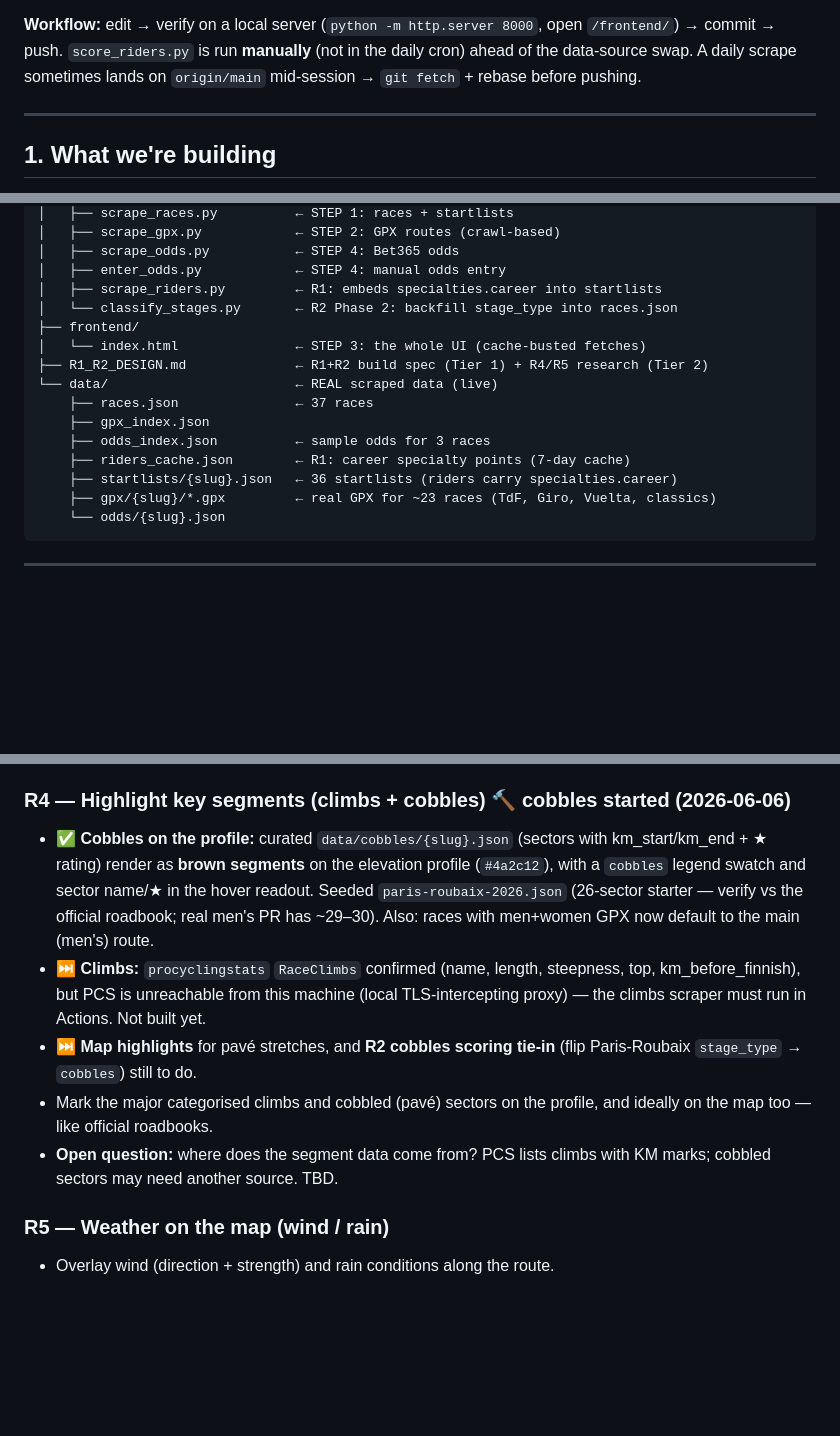
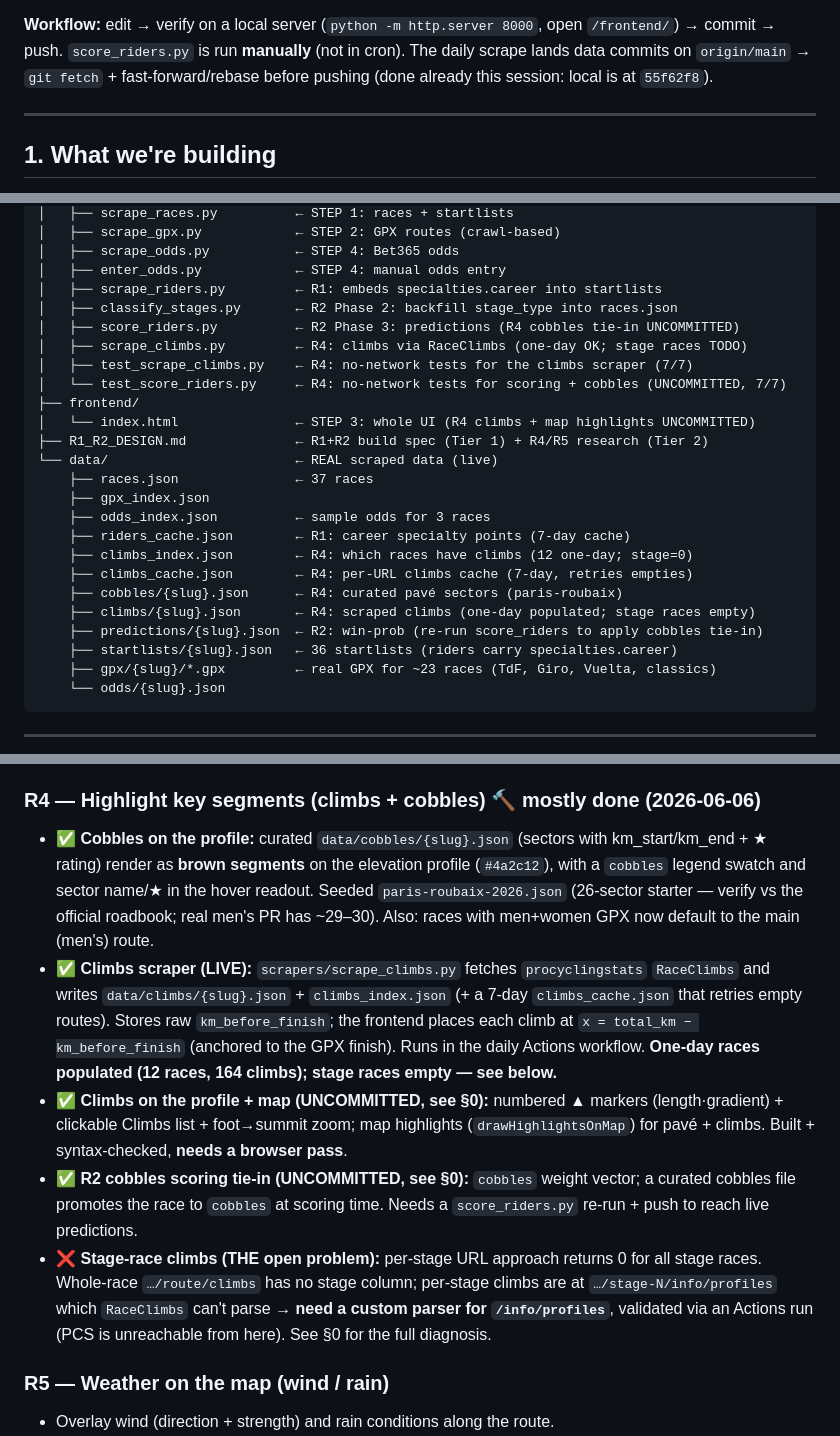
Before and after one commit to hbaylef/overthepeloton, a Markdown page: PROJECT_CONTEXT.md, 3 parts joined by grey strips. GitHub-like rendering; blank space fills up the shorter version.

```diff
--- a/PROJECT_CONTEXT.md
+++ b/PROJECT_CONTEXT.md
@@ -44,9 +82,10 @@ spiked and **ruled out** (exposes no WorldDB points; Cloudflare-blocked).
 4. Then **R5** weather (Open-Meteo) / **R6** odds / **R7** non-WT.
 
 **Workflow:** edit → verify on a local server (`python -m http.server 8000`,
-open `/frontend/`) → commit → push. `score_riders.py` is run **manually** (not
-in the daily cron) ahead of the data-source swap. A daily scrape sometimes lands
-on `origin/main` mid-session → `git fetch` + rebase before pushing.
+open `/frontend/`) → commit → push. `score_riders.py` is run **manually** (not in
+cron). The daily scrape lands data commits on `origin/main` → `git fetch` +
+fast-forward/rebase before pushing (done already this session: local is at
+`55f62f8`).
 
 ---
 
@@ -152,15 +191,24 @@ overthepeloton/
 │   ├── scrape_odds.py           ← STEP 4: Bet365 odds
 │   ├── enter_odds.py            ← STEP 4: manual odds entry
 │   ├── scrape_riders.py         ← R1: embeds specialties.career into startlists
-│   └── classify_stages.py       ← R2 Phase 2: backfill stage_type into races.json
+│   ├── classify_stages.py       ← R2 Phase 2: backfill stage_type into races.json
+│   ├── score_riders.py          ← R2 Phase 3: predictions (R4 cobbles tie-in UNCOMMITTED)
+│   ├── scrape_climbs.py         ← R4: climbs via RaceClimbs (one-day OK; stage races TODO)
+│   ├── test_scrape_climbs.py    ← R4: no-network tests for the climbs scraper (7/7)
+│   └── test_score_riders.py     ← R4: no-network tests for scoring + cobbles (UNCOMMITTED, 7/7)
 ├── frontend/
-│   └── index.html               ← STEP 3: the whole UI (cache-busted fetches)
+│   └── index.html               ← STEP 3: whole UI (R4 climbs + map highlights UNCOMMITTED)
 ├── R1_R2_DESIGN.md              ← R1+R2 build spec (Tier 1) + R4/R5 research (Tier 2)
 └── data/                        ← REAL scraped data (live)
     ├── races.json               ← 37 races
     ├── gpx_index.json
     ├── odds_index.json          ← sample odds for 3 races
     ├── riders_cache.json        ← R1: career specialty points (7-day cache)
+    ├── climbs_index.json        ← R4: which races have climbs (12 one-day; stage=0)
+    ├── climbs_cache.json        ← R4: per-URL climbs cache (7-day, retries empties)
+    ├── cobbles/{slug}.json      ← R4: curated pavé sectors (paris-roubaix)
+    ├── climbs/{slug}.json       ← R4: scraped climbs (one-day populated; stage races empty)
+    ├── predictions/{slug}.json  ← R2: win-prob (re-run score_riders to apply cobbles tie-in)
     ├── startlists/{slug}.json   ← 36 startlists (riders carry specialties.career)
     ├── gpx/{slug}/*.gpx         ← real GPX for ~23 races (TdF, Giro, Vuelta, classics)
     └── odds/{slug}.json
@@ -437,23 +485,32 @@ a backlog, not in priority order. Several have open design questions noted.
   that segment**, a top-right **badge** shows the selection's distance + average
   gradient; reset via a button or double-click.
 
-### R4 — Highlight key segments (climbs + cobbles)  🔨 **cobbles started (2026-06-06)**
+### R4 — Highlight key segments (climbs + cobbles)  🔨 **mostly done (2026-06-06)**
 - ✅ **Cobbles on the profile:** curated `data/cobbles/{slug}.json` (sectors with
   km_start/km_end + ★ rating) render as **brown segments** on the elevation
   profile (`#4a2c12`), with a `cobbles` legend swatch and sector name/★ in the
   hover readout. Seeded `paris-roubaix-2026.json` (26-sector starter — verify vs
   the official roadbook; real men's PR has ~29–30). Also: races with men+women
   GPX now default to the main (men's) route.
-- ⏭ **Climbs:** `procyclingstats` `RaceClimbs` confirmed (name, length,
-  steepness, top, km_before_finnish), but PCS is unreachable from this machine
-  (local TLS-intercepting proxy) — the climbs scraper must run in Actions. Not
-  built yet.
-- ⏭ **Map highlights** for pavé stretches, and **R2 cobbles scoring tie-in**
-  (flip Paris-Roubaix `stage_type` → `cobbles`) still to do.
-- Mark the major categorised climbs and cobbled (pavé) sectors on the profile,
-  and ideally on the map too — like official roadbooks.
-- **Open question:** where does the segment data come from? PCS lists climbs
-  with KM marks; cobbled sectors may need another source. TBD.
+- ✅ **Climbs scraper (LIVE):** `scrapers/scrape_climbs.py` fetches
+  `procyclingstats` `RaceClimbs` and writes `data/climbs/{slug}.json` +
+  `climbs_index.json` (+ a 7-day `climbs_cache.json` that retries empty routes).
+  Stores raw `km_before_finish`; the frontend places each climb at
+  `x = total_km − km_before_finish` (anchored to the GPX finish). Runs in the
+  daily Actions workflow. **One-day races populated (12 races, 164 climbs);
+  stage races empty — see below.**
+- ✅ **Climbs on the profile + map (UNCOMMITTED, see §0):** numbered ▲ markers
+  (length·gradient) + clickable Climbs list + foot→summit zoom; map highlights
+  (`drawHighlightsOnMap`) for pavé + climbs. Built + syntax-checked, **needs a
+  browser pass**.
+- ✅ **R2 cobbles scoring tie-in (UNCOMMITTED, see §0):** `cobbles` weight vector;
+  a curated cobbles file promotes the race to `cobbles` at scoring time. Needs a
+  `score_riders.py` re-run + push to reach live predictions.
+- ❌ **Stage-race climbs (THE open problem):** per-stage URL approach returns 0
+  for all stage races. Whole-race `…/route/climbs` has no stage column; per-stage
+  climbs are at `…/stage-N/info/profiles` which `RaceClimbs` can't parse →
+  **need a custom parser for `/info/profiles`**, validated via an Actions run
+  (PCS is unreachable from here). See §0 for the full diagnosis.
 
 ### R5 — Weather on the map (wind / rain)
 - Overlay wind (direction + strength) and rain conditions along the route.
```
Also changed, not shown: other parts of PROJECT_CONTEXT.md (+64 -26 lines).
